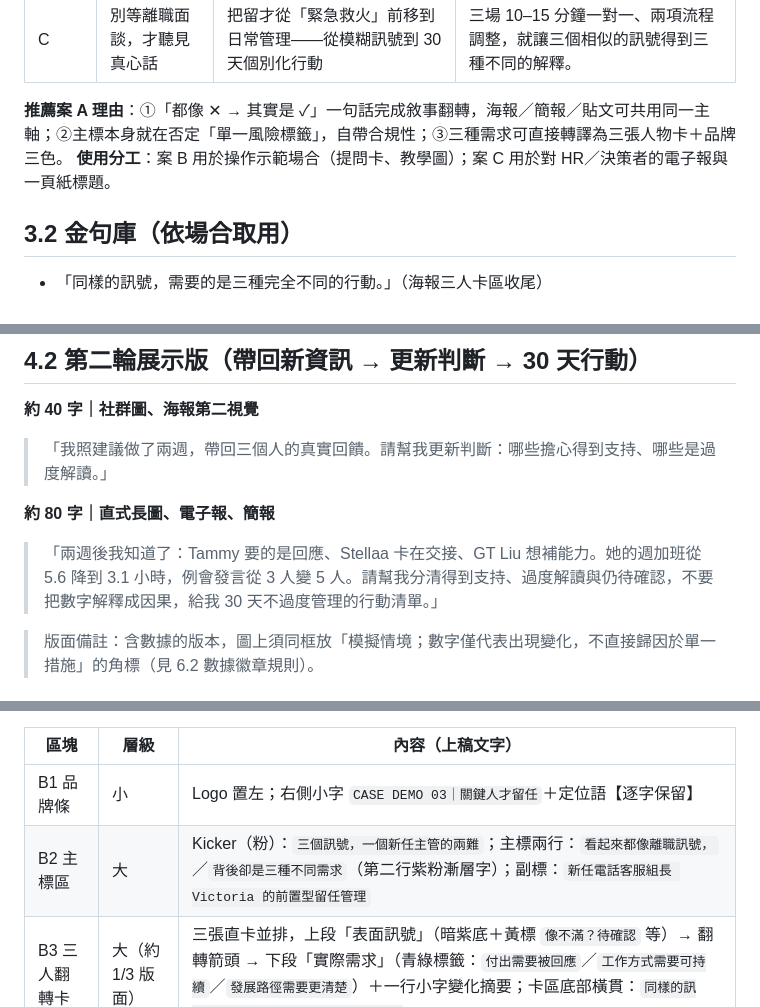
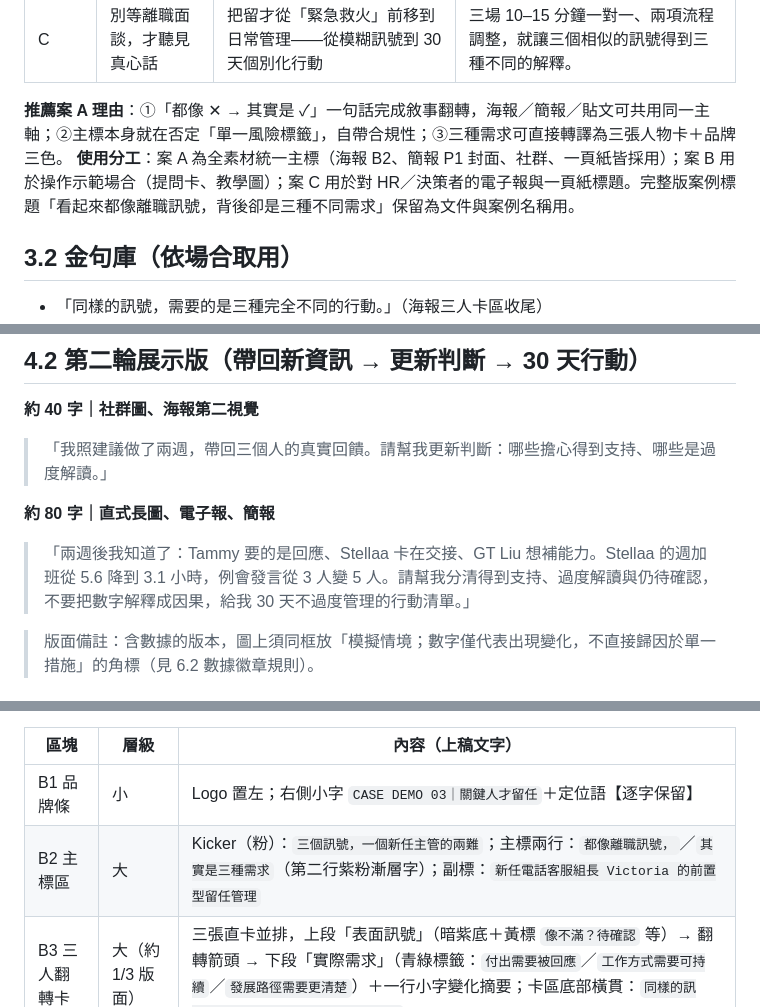
Before and after one commit to Devinc9/traitty, a Markdown page: materials/case03-b2b-sales-kit.md, 3 parts joined by grey strips. GitHub-like rendering.

```diff
--- a/materials/case03-b2b-sales-kit.md
+++ b/materials/case03-b2b-sales-kit.md
@@ -91,7 +91,7 @@
 | C | 別等離職面談，才聽見真心話 | 把留才從「緊急救火」前移到日常管理——從模糊訊號到 30 天個別化行動 | 三場 10–15 分鐘一對一、兩項流程調整，就讓三個相似的訊號得到三種不同的解釋。 |
 
 **推薦案 A 理由**：①「都像 ✕ → 其實是 ✓」一句話完成敘事翻轉，海報／簡報／貼文可共用同一主軸；②主標本身就在否定「單一風險標籤」，自帶合規性；③三種需求可直接轉譯為三張人物卡＋品牌三色。
-**使用分工**：案 B 用於操作示範場合（提問卡、教學圖）；案 C 用於對 HR／決策者的電子報與一頁紙標題。
+**使用分工**：案 A 為全素材統一主標（海報 B2、簡報 P1 封面、社群、一頁紙皆採用）；案 B 用於操作示範場合（提問卡、教學圖）；案 C 用於對 HR／決策者的電子報與一頁紙標題。完整版案例標題「看起來都像離職訊號，背後卻是三種不同需求」保留為文件與案例名稱用。
 
 ## 3.2 金句庫（依場合取用）
 
@@ -127,7 +127,7 @@
 > 「我照建議做了兩週，帶回三個人的真實回饋。請幫我更新判斷：哪些擔心得到支持、哪些是過度解讀。」
 
 **約 80 字｜直式長圖、電子報、簡報**
-> 「兩週後我知道了：Tammy 要的是回應、Stellaa 卡在交接、GT Liu 想補能力。她的週加班從 5.6 降到 3.1 小時，例會發言從 3 人變 5 人。請幫我分清得到支持、過度解讀與仍待確認，不要把數字解釋成因果，給我 30 天不過度管理的行動清單。」
+> 「兩週後我知道了：Tammy 要的是回應、Stellaa 卡在交接、GT Liu 想補能力。Stellaa 的週加班從 5.6 降到 3.1 小時，例會發言從 3 人變 5 人。請幫我分清得到支持、過度解讀與仍待確認，不要把數字解釋成因果，給我 30 天不過度管理的行動清單。」
 
 > 版面備註：含數據的版本，圖上須同框放「模擬情境；數字僅代表出現變化，不直接歸因於單一措施」的角標（見 6.2 數據徽章規則）。
 
@@ -385,7 +389,7 @@ GT Liu 說他不是立即要求升遷，而是想知道往資深職位需要補
 | 區塊 | 層級 | 內容（上稿文字） |
 |---|---|---|
 | B1 品牌條 | 小 | Logo 置左；右側小字 `CASE DEMO 03｜關鍵人才留任`＋定位語【逐字保留】 |
-| B2 主標區 | 大 | Kicker（粉）：`三個訊號，一個新任主管的兩難`；主標兩行：`看起來都像離職訊號，`／`背後卻是三種不同需求`（第二行紫粉漸層字）；副標：`新任電話客服組長 Victoria 的前置型留任管理` |
+| B2 主標區 | 大 | Kicker（粉）：`三個訊號，一個新任主管的兩難`；主標兩行：`都像離職訊號，`／`其實是三種需求`（第二行紫粉漸層字）；副標：`新任電話客服組長 Victoria 的前置型留任管理` |
 | B3 三人翻轉卡 | 大（約 1/3 版面） | 三張直卡並排，上段「表面訊號」（暗紫底＋黃標 `像不滿？待確認` 等）→ 翻轉箭頭 → 下段「實際需求」（青綠標籤：`付出需要被回應`／`工作方式需要可持續`／`發展路徑需要更清楚`）＋一行小字變化摘要；卡區底部橫貫：`同樣的訊號，需要的是三種完全不同的行動。` |
 | B4 證據鏈流程 | 中 | 標題 `兩輪對話，怎麼走到 30 天行動`；6 節點流程圖（見 8.4.1）；附註 `主管只輸入自己真正知道的事；特質是提問線索，不是答案。` |
 | B5 操作重點 | 中 | 標題 `一般主管就能重現的用法`；三短句 icon 條列：`用日常語言描述觀察，不先下結論`／`一次取得：怎麼問、怎麼做、記什麼`／`兩週後帶新資訊回來，AI 更新判斷` |
```
Also changed, not shown: other parts of materials/case03-b2b-sales-kit.md (+20 -14 lines).
